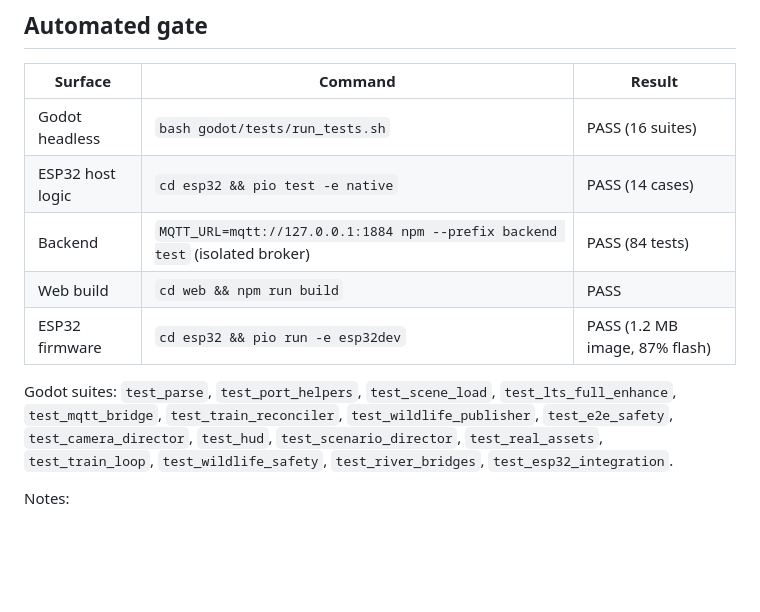
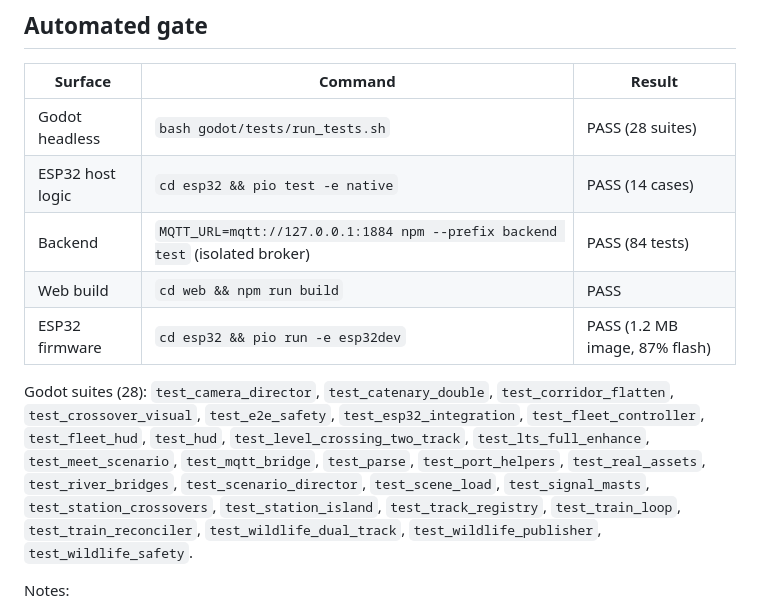
Before and after one commit to Kathir-Kalidass/railway-digital-twin, a Markdown page: docs/porting/acceptance.md, the part around the change. GitHub-like rendering; blank space fills up the shorter version.

Commit message:
docs(c2): complete stage C2 delivery record with 28 passing suites

```diff
--- a/docs/porting/acceptance.md
+++ b/docs/porting/acceptance.md
@@ -9,17 +9,21 @@ Educational simulation only; not certified railway equipment.
 
 | Surface | Command | Result |
 |---|---|---|
-| Godot headless | `bash godot/tests/run_tests.sh` | PASS (16 suites) |
+| Godot headless | `bash godot/tests/run_tests.sh` | PASS (28 suites) |
 | ESP32 host logic | `cd esp32 && pio test -e native` | PASS (14 cases) |
 | Backend | `MQTT_URL=mqtt://127.0.0.1:1884 npm --prefix backend test` (isolated broker) | PASS (84 tests) |
 | Web build | `cd web && npm run build` | PASS |
 | ESP32 firmware | `cd esp32 && pio run -e esp32dev` | PASS (1.2 MB image, 87% flash) |
 
-Godot suites: `test_parse`, `test_port_helpers`, `test_scene_load`,
-`test_lts_full_enhance`, `test_mqtt_bridge`, `test_train_reconciler`,
-`test_wildlife_publisher`, `test_e2e_safety`, `test_camera_director`, `test_hud`,
-`test_scenario_director`, `test_real_assets`, `test_train_loop`,
-`test_wildlife_safety`, `test_river_bridges`, `test_esp32_integration`.
+Godot suites (28): `test_camera_director`, `test_catenary_double`,
+`test_corridor_flatten`, `test_crossover_visual`, `test_e2e_safety`,
+`test_esp32_integration`, `test_fleet_controller`, `test_fleet_hud`, `test_hud`,
+`test_level_crossing_two_track`, `test_lts_full_enhance`, `test_meet_scenario`,
+`test_mqtt_bridge`, `test_parse`, `test_port_helpers`, `test_real_assets`,
+`test_river_bridges`, `test_scenario_director`, `test_scene_load`,
+`test_signal_masts`, `test_station_crossovers`, `test_station_island`,
+`test_track_registry`, `test_train_loop`, `test_train_reconciler`,
+`test_wildlife_dual_track`, `test_wildlife_publisher`, `test_wildlife_safety`.
 
 Notes:
 
```
